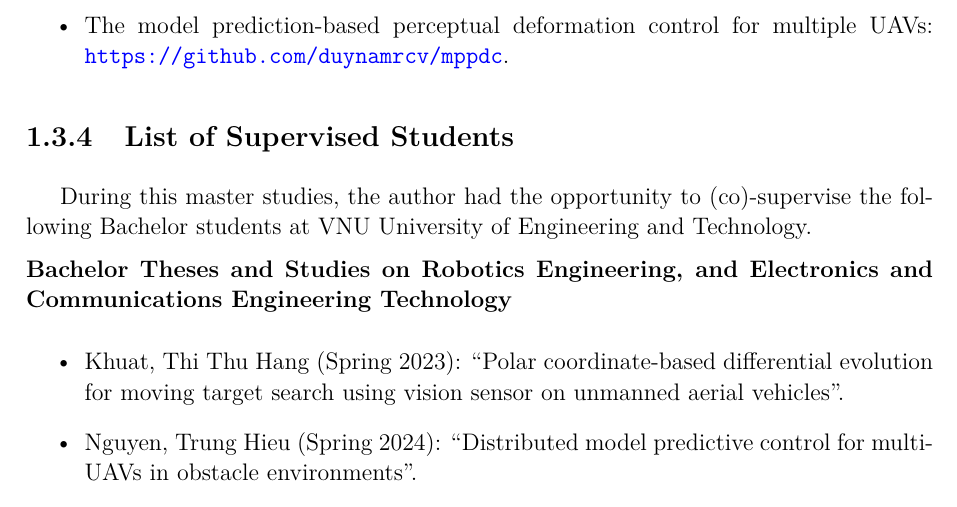
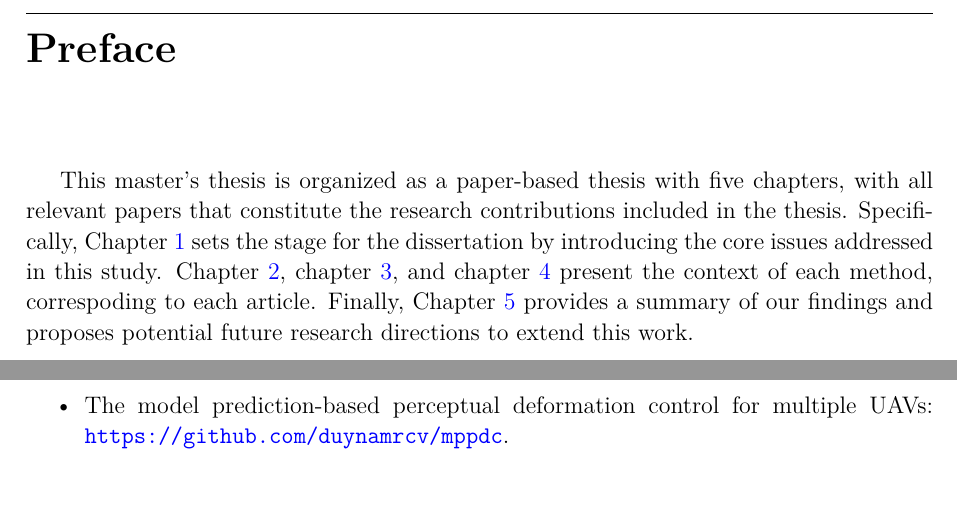
Before and after one commit to duynamrcv/thesis_ms, a LaTeX thesis (main.tex, which reads chap1.tex, overview/preface.tex): part of page 14 of 67 before the commit and two parts of pages 9 and 15 of 68 after it, the two joined at a grey line, cut at the place of the change. Compiled offline with pdfLaTeX.

Commit message:
Add preface

```diff
--- a/chap1.tex
+++ b/chap1.tex
@@ -78,12 +78,12 @@ Some of the works developed within this thesis have been released publicly for f
         \item The distributed formation changing strategy for multiple UAVs: {\tt\url{https://github.com/duynamrcv/edc}}.
     \item The model prediction-based perceptual deformation control for multiple UAVs: {\tt\url{https://github.com/duynamrcv/mppdc}}.
 \end{itemize}
-\subsection{List of Supervised Students}\label{sec24}
-During this master studies, the author had the opportunity to (co)-supervise the following Bachelor students at VNU University of Engineering and Technology.
+% \subsection{List of Supervised Students}\label{sec24}
+% During this master studies, the author had the opportunity to (co)-supervise the following Bachelor students at VNU University of Engineering and Technology.
 
-% \vspace{-1em}
-\noindent\textbf{Bachelor Theses and Studies on Robotics Engineering, and Electronics and Communications Engineering Technology}
-\begin{itemize}
-    \item Khuat, Thi Thu Hang (Spring 2023): ``Polar coordinate-based differential evolution for moving target search using vision sensor on unmanned aerial vehicles''.
-    \item Nguyen, Trung Hieu (Spring 2024): ``Distributed model predictive control for multi-UAVs in obstacle environments''.
-\end{itemize}
+% % \vspace{-1em}
+% \noindent\textbf{Bachelor Theses and Studies on Robotics Engineering, and Electronics and Communications Engineering Technology}
+% \begin{itemize}
+%     \item Khuat, Thi Thu Hang (Spring 2023): ``Polar coordinate-based differential evolution for moving target search using vision sensor on unmanned aerial vehicles''.
+%     \item Nguyen, Trung Hieu (Spring 2024): ``Distributed model predictive control for multi-UAVs in obstacle environments''.
+% \end{itemize}
--- a/overview/preface.tex
+++ b/overview/preface.tex
@@ -1,4 +1,4 @@
 \chapter*{Preface}
 \addcontentsline{toc}{chapter}{Preface}
 
-This master's thesis is organized as a cumulative thesis with four chapters, with all relevant papers that constitute the research contributions included in the appendix. Specifically, Chapter~\ref{chap1} sets the stage for the dissertation by introducing the core issues addressed in this study. Chapter~\ref{chap2} outlines the context and contributions of each published manuscript included in this thesis, detailing their interconnections. Finally, Chapter~\ref{chap3} provides a summary of our findings and proposes potential future research directions to extend this work.
+This master's thesis is organized as a paper-based thesis with five chapters, with all relevant papers that constitute the research contributions included in the thesis. Specifically, Chapter~\ref{chap1} sets the stage for the dissertation by introducing the core issues addressed in this study. Chapter~\ref{paper1}, chapter~\ref{paper2}, and  chapter~\ref{paper3} present the context of each method, correspoding to each article. Finally, Chapter~\ref{conclusion} provides a summary of our findings and proposes potential future research directions to extend this work.
```
Also changed, not shown: conclusion.tex (+1 -1 lines), main.tex (+1 -0 lines), main.pdf (deleted), 1 other file.
